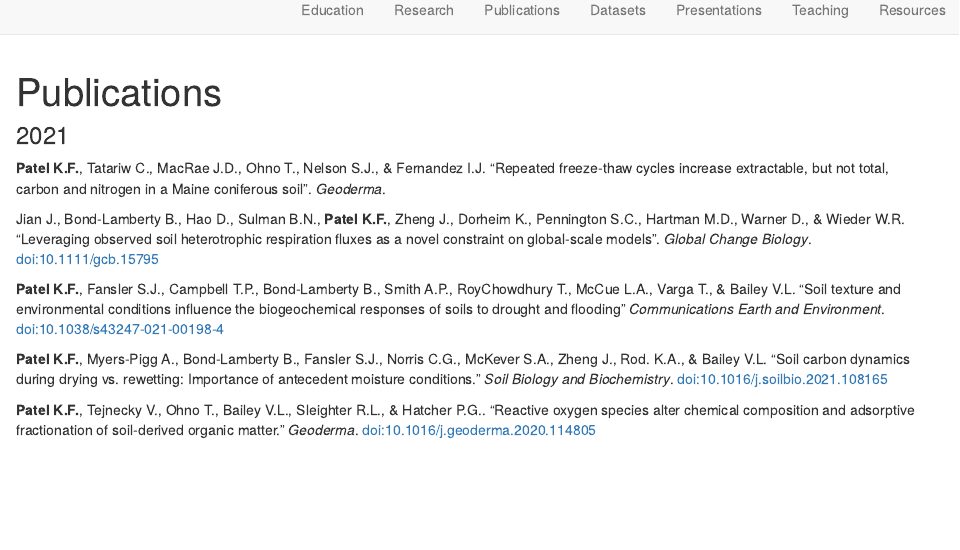
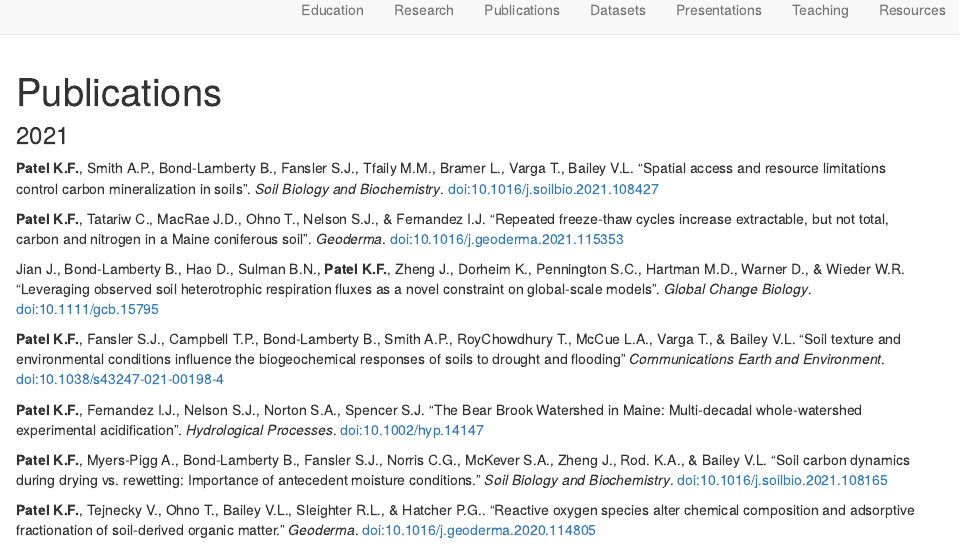
Before and after one commit to kaizadp/kaizadp.github.io, an R Markdown document (publications.Rmd): the page in a window 1100 px wide, from its top. Rendered offline with R 4.5, knitr and Pandoc, with nearby package versions; drawn as R Markdown's standard HTML page in place of the format the file asks for.

Commit message:
add new publications

```diff
--- a/publications.Rmd
+++ b/publications.Rmd
@@ -5,13 +5,19 @@ title: "Publications"
 
 ### 2021
 
-**Patel K.F.**, Tatariw C., MacRae J.D., Ohno T., Nelson S.J., & Fernandez I.J. "Repeated freeze-thaw cycles increase extractable, but not total, carbon and nitrogen in a Maine coniferous soil". *Geoderma*.
+**Patel K.F.**, Smith A.P., Bond-Lamberty B., Fansler S.J., Tfaily M.M., Bramer L., Varga T., Bailey V.L. "Spatial access and resource limitations control carbon mineralization in soils". *Soil Biology and Biochemistry*. [doi:10.1016/j.soilbio.2021.108427](https://doi.org/10.1016/j.soilbio.2021.108427)
+
+
+**Patel K.F.**, Tatariw C., MacRae J.D., Ohno T., Nelson S.J., & Fernandez I.J. "Repeated freeze-thaw cycles increase extractable, but not total, carbon and nitrogen in a Maine coniferous soil". *Geoderma*. [doi:10.1016/j.geoderma.2021.115353](https://doi.org/10.1016/j.geoderma.2021.115353)
 
 
 Jian J., Bond-Lamberty B., Hao D., Sulman B.N., **Patel K.F.**, Zheng J., Dorheim K., Pennington S.C., Hartman M.D., Warner D., & Wieder W.R. "Leveraging observed soil heterotrophic respiration fluxes as a novel constraint on global-scale models". *Global Change Biology*. [doi:10.1111/gcb.15795](https://doi.org/10.1111/gcb.15795)
 
 
 **Patel K.F.**, Fansler S.J., Campbell T.P., Bond-Lamberty B., Smith A.P., RoyChowdhury T., McCue L.A., Varga T., & Bailey V.L. "Soil texture and environmental conditions influence the biogeochemical responses of soils to drought and flooding" *Communications Earth and Environment*. [doi:10.1038/s43247-021-00198-4](https://doi.org/10.1038/s43247-021-00198-4)
+
+
+**Patel K.F.**, Fernandez I.J., Nelson S.J., Norton S.A., Spencer S.J. "The Bear Brook Watershed in Maine: Multi-decadal whole-watershed experimental acidification". *Hydrological Processes*. [doi:10.1002/hyp.14147](https://doi.org/10.1002/hyp.14147)
 
 
 **Patel K.F.**, Myers-Pigg A., Bond-Lamberty B., Fansler S.J., Norris C.G., McKever S.A., Zheng J., Rod. K.A., & Bailey V.L. "Soil carbon dynamics during drying vs. rewetting: Importance of antecedent moisture conditions." *Soil Biology and Biochemistry*. [doi:10.1016/j.soilbio.2021.108165](https://doi.org/10.1016/j.soilbio.2021.108165)
```
Also changed, not shown: docs/search.json, 3 other files.
